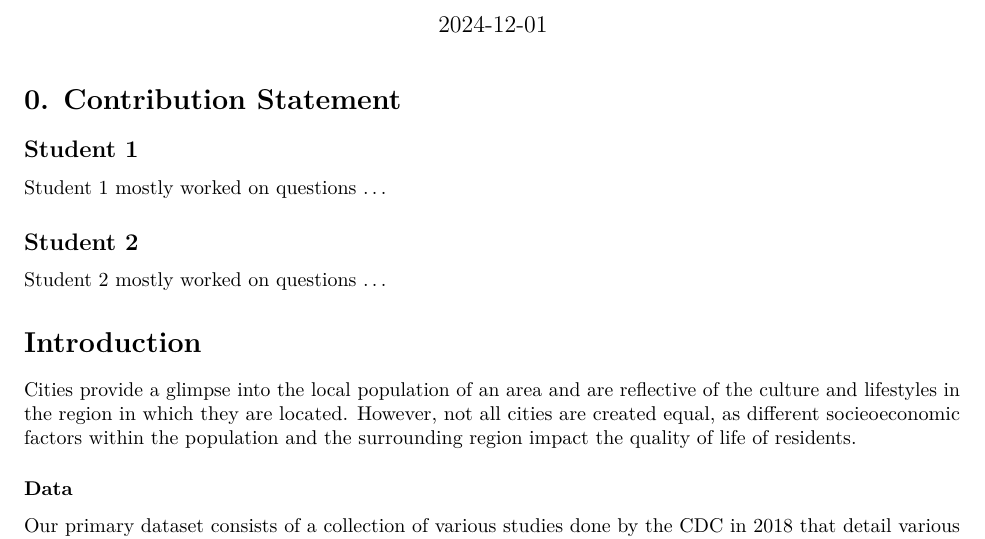
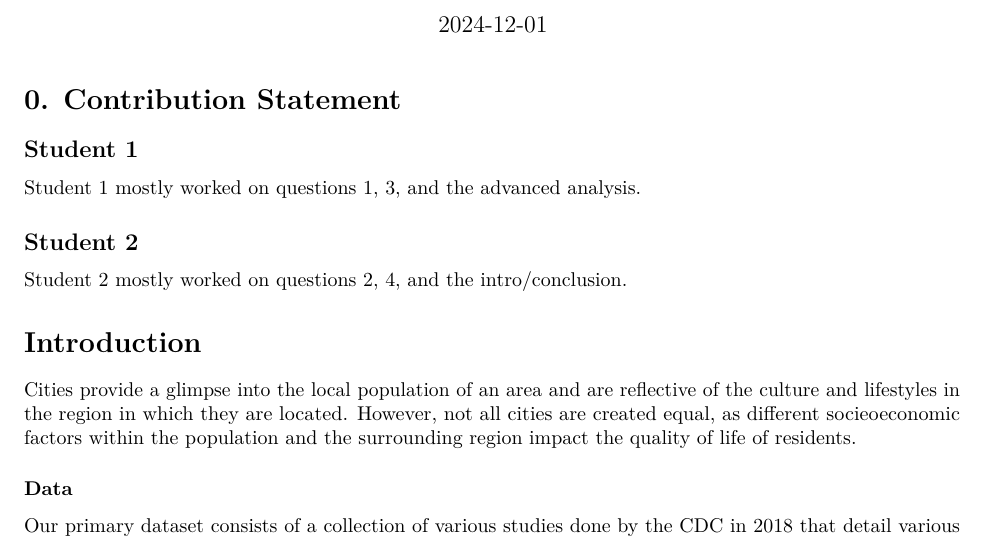
Before and after one commit to heiditam/dsc190_final_project, an R Markdown document (final_project.Rmd): part of page 1 of 8, cut so that both start at the same text. Rendered offline with R 4.5, knitr and Pandoc, then LaTeX, with nearby package versions; some code elsewhere in the file could not run offline.

Commit message:
added commits sun dec 8 9:49 pm

````diff
--- a/final_project.Rmd
+++ b/final_project.Rmd
@@ -4,5 +3,8 @@ author: Student 1 & Student 2
-output: pdf_document
+author: "Student 1 & Student 2"
 date: "2024-12-01"
+output:
+  word_document: default
+  pdf_document: default
 ---
 
 ```{r setup, include=FALSE}
@@ -17,11 +19,11 @@ library(pander)
 
 ## Student 1
 
-Student 1 mostly worked on questions ...
+Student 1 mostly worked on questions 1, 3, and the advanced analysis.
 
 ## Student 2
 
-Student 2 mostly worked on questions ...
+Student 2 mostly worked on questions 2, 4, and the intro/conclusion.
 
 \pagenumbering{arabic}
 
````
Also changed, not shown: final_project.Rmd (1 more changed lines), 2 other files.
